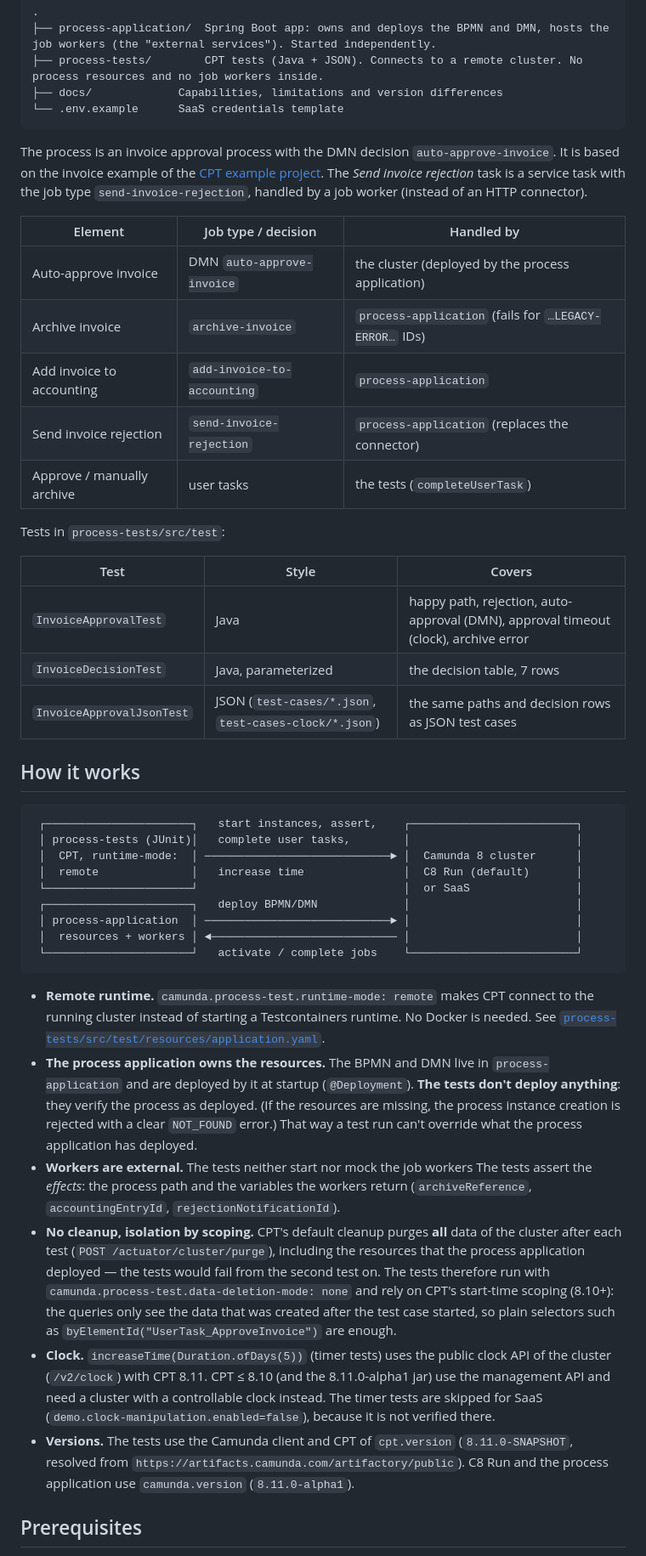
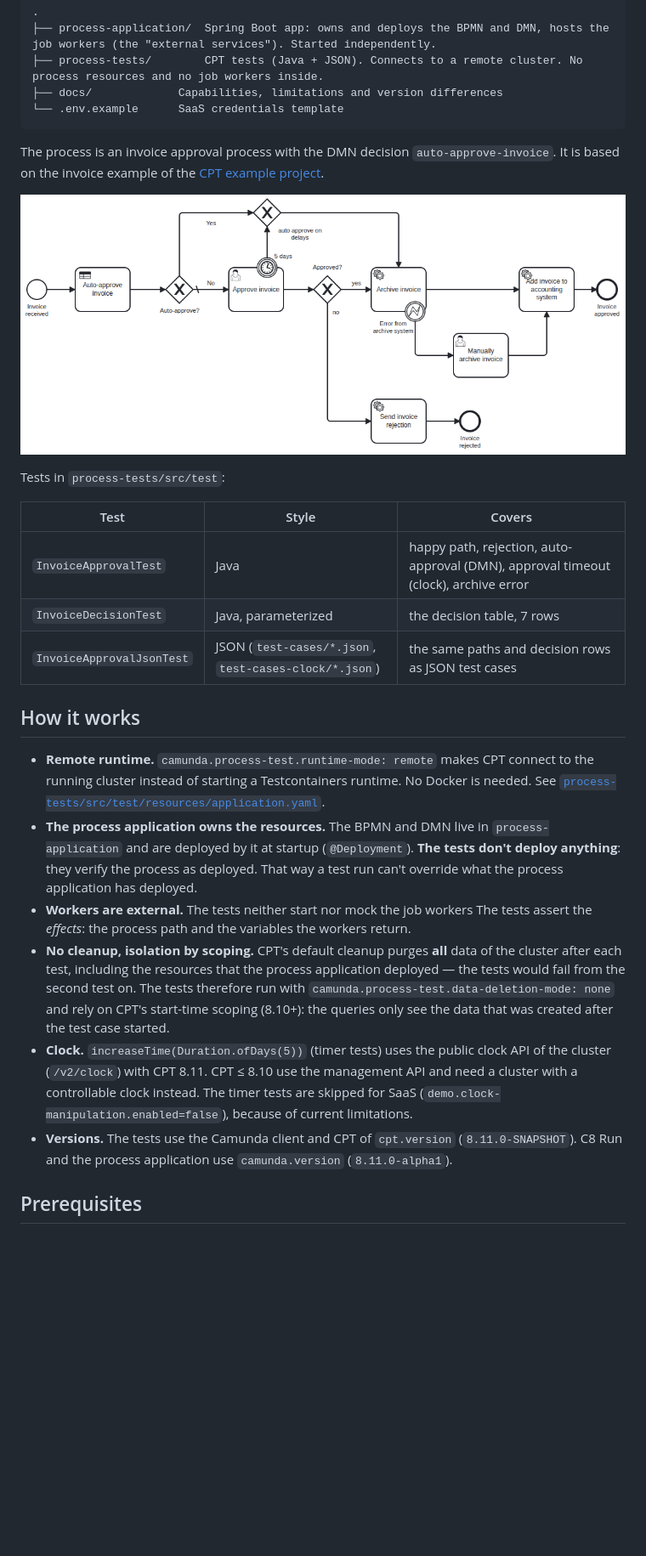
Before and after one commit to saig0/cpt-integration-test-demo, a Markdown page: README.md, the part around one of its changes. Shown at 85% size. Drawn GitHub-style; pictures changed too: docs/invoice-approval-process.png (added); blank space fills up the shorter version.

Commit message:
docs: Improve README

````diff
--- a/README.md
+++ b/README.md
@@ -21,16 +21,9 @@ verify the deployed process and invoke the real workers instead of mocking them.
 ```
 
 The process is an invoice approval process with the DMN decision `auto-approve-invoice`. It is based on the invoice example of the
-[CPT example project](https://github.com/camunda/camunda/tree/main/testing/camunda-process-test-example). The *Send invoice rejection* task is a service task with
-the job type `send-invoice-rejection`, handled by a job worker (instead of an HTTP connector).
+[CPT example project](https://github.com/camunda/camunda/tree/main/testing/camunda-process-test-example).
 
-| Element                        | Job type / decision         | Handled by                      |
-| ------------------------------ | --------------------------- | ------------------------------- |
-| Auto-approve invoice           | DMN `auto-approve-invoice`  | the cluster (deployed by the process application) |
-| Archive invoice                | `archive-invoice`           | `process-application` (fails for `…LEGACY-ERROR…` IDs) |
-| Add invoice to accounting      | `add-invoice-to-accounting` | `process-application`                       |
-| Send invoice rejection         | `send-invoice-rejection`    | `process-application` (replaces the connector) |
-| Approve / manually archive     | user tasks                  | the tests (`completeUserTask`)  |
+![Process diagram](docs/invoice-approval-process.png)
 
 Tests in `process-tests/src/test`:
 
@@ -42,36 +35,22 @@ Tests in `process-tests/src/test`:
 
 ## How it works
 
-```
- ┌──────────────────────┐   start instances, assert,    ┌─────────────────────────┐
- │ process-tests (JUnit)│   complete user tasks,        │                         │
- │  CPT, runtime-mode:  │ ────────────────────────────► │  Camunda 8 cluster      │
- │  remote              │   increase time               │  C8 Run (default)       │
- └──────────────────────┘                               │  or SaaS                │
- ┌──────────────────────┐   deploy BPMN/DMN             │                         │
- │ process-application  │ ────────────────────────────► │                         │
- │  resources + workers │ ◄──────────────────────────── │                         │
- └──────────────────────┘   activate / complete jobs    └─────────────────────────┘
-```
-
 * **Remote runtime.** `camunda.process-test.runtime-mode: remote` makes CPT connect to the running cluster instead of
   starting a Testcontainers runtime. No Docker is needed. See
   [`process-tests/src/test/resources/application.yaml`](process-tests/src/test/resources/application.yaml).
 * **The process application owns the resources.** The BPMN and DMN live in `process-application` and are deployed by it at startup
-  (`@Deployment`). **The tests don't deploy anything**: they verify the process as deployed. (If the resources are missing, the process
-  instance creation is rejected with a clear `NOT_FOUND` error.) That way a test run can't override what the process application has deployed.
+  (`@Deployment`). **The tests don't deploy anything**: they verify the process as deployed. That way a test run can't override what the process application has deployed.
 * **Workers are external.** The tests neither start nor mock the job workers
-  The tests assert the *effects*: the process path and the
-  variables the workers return (`archiveReference`, `accountingEntryId`, `rejectionNotificationId`).
-* **No cleanup, isolation by scoping.** CPT's default cleanup purges **all** data of the cluster after each test
-  (`POST /actuator/cluster/purge`), including the resources that the process application deployed — the tests would fail from the second test on.
+  The tests assert the *effects*: the process path and the variables the workers return.
+* **No cleanup, isolation by scoping.** CPT's default cleanup purges **all** data of the cluster after each test,
+  including the resources that the process application deployed — the tests would fail from the second test on.
   The tests therefore run with `camunda.process-test.data-deletion-mode: none` and rely on CPT's start-time scoping (8.10+): the queries only see
-  the data that was created after the test case started, so plain selectors such as `byElementId("UserTask_ApproveInvoice")` are enough.
+  the data that was created after the test case started.
 * **Clock.** `increaseTime(Duration.ofDays(5))` (timer tests) uses the public clock API of the cluster (`/v2/clock`) with CPT 8.11.
-  CPT ≤ 8.10 (and the 8.11.0-alpha1 jar) use the management API and need a cluster with a controllable clock instead. The timer
-  tests are skipped for SaaS (`demo.clock-manipulation.enabled=false`), because it is not verified there.
-* **Versions.** The tests use the Camunda client and CPT of `cpt.version` (`8.11.0-SNAPSHOT`, resolved from
-  `https://artifacts.camunda.com/artifactory/public`). C8 Run and the process application use `camunda.version` (`8.11.0-alpha1`).
+  CPT ≤ 8.10 use the management API and need a cluster with a controllable clock instead. The timer
+  tests are skipped for SaaS (`demo.clock-manipulation.enabled=false`), because of current limitations.
+* **Versions.** The tests use the Camunda client and CPT of `cpt.version` (`8.11.0-SNAPSHOT`).
+  C8 Run and the process application use `camunda.version` (`8.11.0-alpha1`).
 
 ## Prerequisites
 
````
Also changed, not shown: other parts of README.md (+15 -15 lines).
